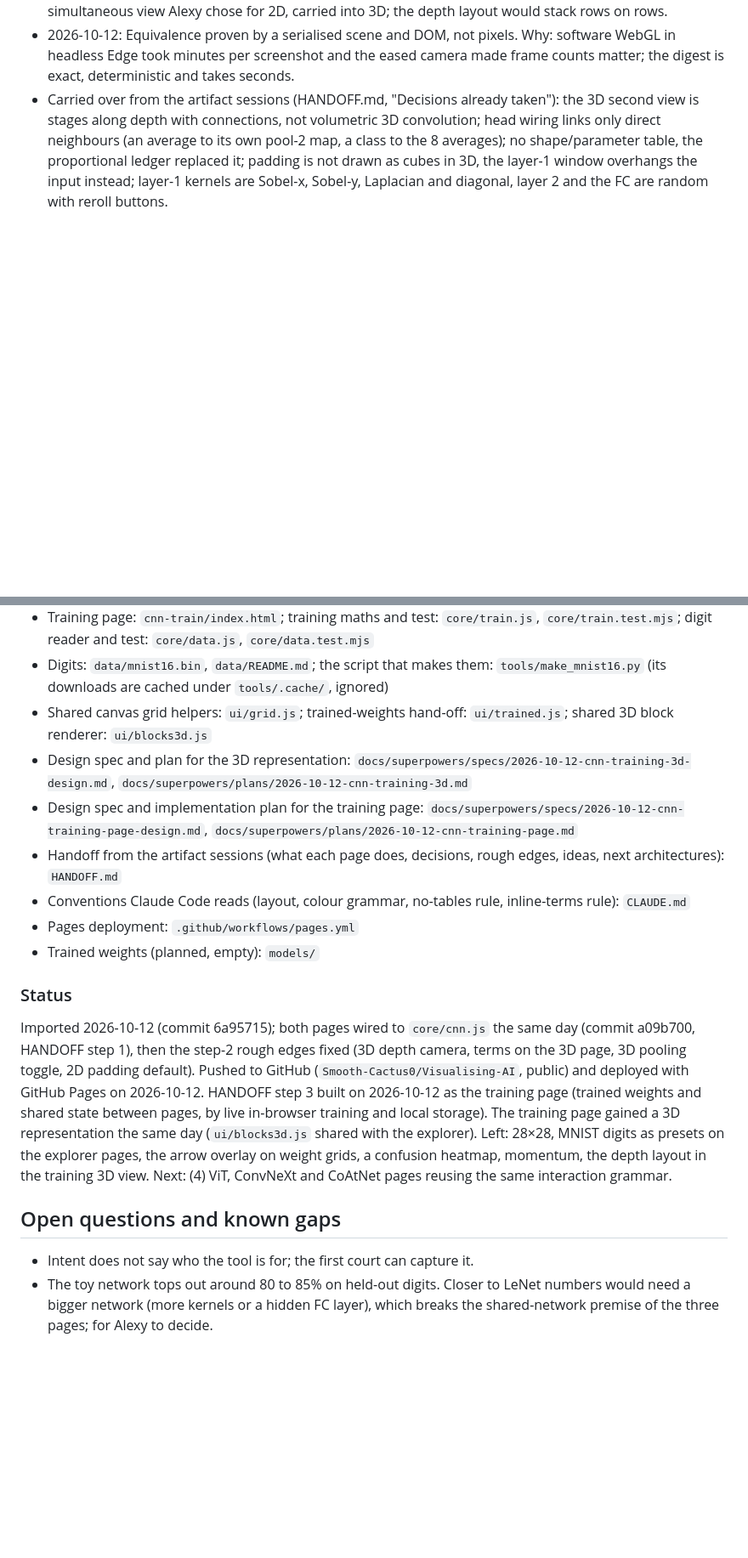
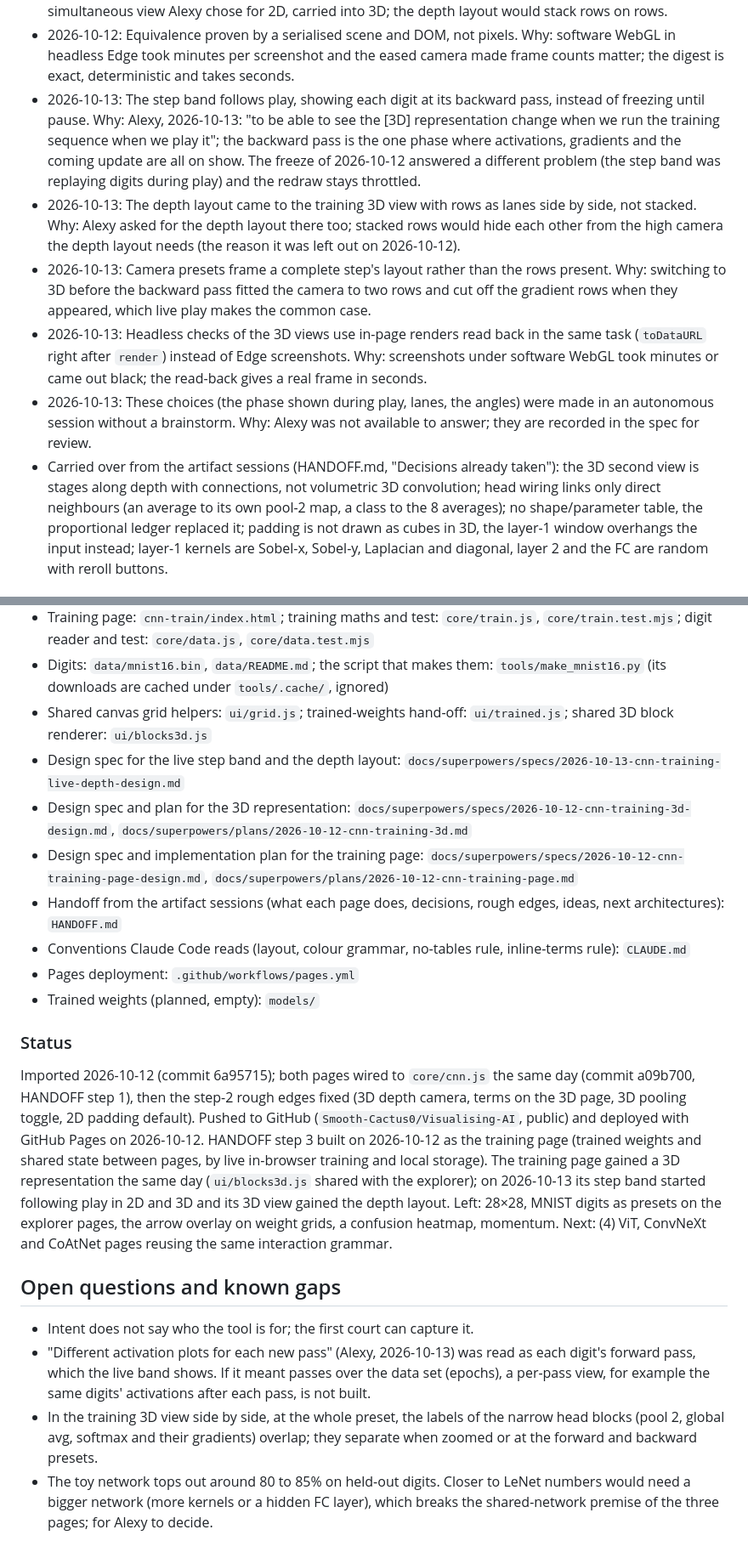
Before and after one commit to Smooth-Cactus0/Visualising-AI, a Markdown page: project_notes.md, 2 parts joined by grey strips. Shown at 85% size. GitHub-like rendering; blank space fills up the shorter version.

Commit message:
docs: record the live step band and the training depth layout
Co-Authored-By: Claude Opus 5.5 <noreply@anthropic.com>

```diff
--- a/project_notes.md
+++ b/project_notes.md
@@ -59,6 +60,11 @@ Interactive web pages, with no build step, that show what the boxes in a deep-le
 - 2026-10-12: The block renderer moved out of the explorer into `ui/blocks3d.js` rather than being copied. Why: one copy; proven unchanged by a scene digest in five states.
 - 2026-10-12: Scene rows, forward over gradients over w · ∂L/∂w · w′, side-by-side only. Why: the simultaneous view Alexy chose for 2D, carried into 3D; the depth layout would stack rows on rows.
 - 2026-10-12: Equivalence proven by a serialised scene and DOM, not pixels. Why: software WebGL in headless Edge took minutes per screenshot and the eased camera made frame counts matter; the digest is exact, deterministic and takes seconds.
+- 2026-10-13: The step band follows play, showing each digit at its backward pass, instead of freezing until pause. Why: Alexy, 2026-10-13: "to be able to see the [3D] representation change when we run the training sequence when we play it"; the backward pass is the one phase where activations, gradients and the coming update are all on show. The freeze of 2026-10-12 answered a different problem (the step band was replaying digits during play) and the redraw stays throttled.
+- 2026-10-13: The depth layout came to the training 3D view with rows as lanes side by side, not stacked. Why: Alexy asked for the depth layout there too; stacked rows would hide each other from the high camera the depth layout needs (the reason it was left out on 2026-10-12).
+- 2026-10-13: Camera presets frame a complete step's layout rather than the rows present. Why: switching to 3D before the backward pass fitted the camera to two rows and cut off the gradient rows when they appeared, which live play makes the common case.
+- 2026-10-13: Headless checks of the 3D views use in-page renders read back in the same task (`toDataURL` right after `render`) instead of Edge screenshots. Why: screenshots under software WebGL took minutes or came out black; the read-back gives a real frame in seconds.
+- 2026-10-13: These choices (the phase shown during play, lanes, the angles) were made in an autonomous session without a brainstorm. Why: Alexy was not available to answer; they are recorded in the spec for review.
 - Carried over from the artifact sessions (HANDOFF.md, "Decisions already taken"): the 3D second view is stages along depth with connections, not volumetric 3D convolution; head wiring links only direct neighbours (an average to its own pool-2 map, a class to the 8 averages); no shape/parameter table, the proportional ledger replaced it; padding is not drawn as cubes in 3D, the layer-1 window overhangs the input instead; layer-1 kernels are Sobel-x, Sobel-y, Laplacian and diagonal, layer 2 and the FC are random with reroll buttons.
 
 ### Map
@@ -71,6 +77,7 @@ Interactive web pages, with no build step, that show what the boxes in a deep-le
 - Training page: `cnn-train/index.html`; training maths and test: `core/train.js`, `core/train.test.mjs`; digit reader and test: `core/data.js`, `core/data.test.mjs`
 - Digits: `data/mnist16.bin`, `data/README.md`; the script that makes them: `tools/make_mnist16.py` (its downloads are cached under `tools/.cache/`, ignored)
 - Shared canvas grid helpers: `ui/grid.js`; trained-weights hand-off: `ui/trained.js`; shared 3D block renderer: `ui/blocks3d.js`
+- Design spec for the live step band and the depth layout: `docs/superpowers/specs/2026-10-13-cnn-training-live-depth-design.md`
 - Design spec and plan for the 3D representation: `docs/superpowers/specs/2026-10-12-cnn-training-3d-design.md`, `docs/superpowers/plans/2026-10-12-cnn-training-3d.md`
 - Design spec and implementation plan for the training page: `docs/superpowers/specs/2026-10-12-cnn-training-page-design.md`, `docs/superpowers/plans/2026-10-12-cnn-training-page.md`
 - Handoff from the artifact sessions (what each page does, decisions, rough edges, ideas, next architectures): `HANDOFF.md`
@@ -79,8 +86,10 @@ Interactive web pages, with no build step, that show what the boxes in a deep-le
 - Trained weights (planned, empty): `models/`
 
 ### Status
-Imported 2026-10-12 (commit 6a95715); both pages wired to `core/cnn.js` the same day (commit a09b700, HANDOFF step 1), then the step-2 rough edges fixed (3D depth camera, terms on the 3D page, 3D pooling toggle, 2D padding default). Pushed to GitHub (`Smooth-Cactus0/Visualising-AI`, public) and deployed with GitHub Pages on 2026-10-12. HANDOFF step 3 built on 2026-10-12 as the training page (trained weights and shared state between pages, by live in-browser training and local storage). The training page gained a 3D representation the same day (`ui/blocks3d.js` shared with the explorer). Left: 28×28, MNIST digits as presets on the explorer pages, the arrow overlay on weight grids, a confusion heatmap, momentum, the depth layout in the training 3D view. Next: (4) ViT, ConvNeXt and CoAtNet pages reusing the same interaction grammar.
+Imported 2026-10-12 (commit 6a95715); both pages wired to `core/cnn.js` the same day (commit a09b700, HANDOFF step 1), then the step-2 rough edges fixed (3D depth camera, terms on the 3D page, 3D pooling toggle, 2D padding default). Pushed to GitHub (`Smooth-Cactus0/Visualising-AI`, public) and deployed with GitHub Pages on 2026-10-12. HANDOFF step 3 built on 2026-10-12 as the training page (trained weights and shared state between pages, by live in-browser training and local storage). The training page gained a 3D representation the same day (`ui/blocks3d.js` shared with the explorer); on 2026-10-13 its step band started following play in 2D and 3D and its 3D view gained the depth layout. Left: 28×28, MNIST digits as presets on the explorer pages, the arrow overlay on weight grids, a confusion heatmap, momentum. Next: (4) ViT, ConvNeXt and CoAtNet pages reusing the same interaction grammar.
 
 ## Open questions and known gaps
 - Intent does not say who the tool is for; the first court can capture it.
+- "Different activation plots for each new pass" (Alexy, 2026-10-13) was read as each digit's forward pass, which the live band shows. If it meant passes over the data set (epochs), a per-pass view, for example the same digits' activations after each pass, is not built.
+- In the training 3D view side by side, at the whole preset, the labels of the narrow head blocks (pool 2, global avg, softmax and their gradients) overlap; they separate when zoomed or at the forward and backward presets.
 - The toy network tops out around 80 to 85% on held-out digits. Closer to LeNet numbers would need a bigger network (more kernels or a hidden FC layer), which breaks the shared-network premise of the three pages; for Alexy to decide.
```
Also changed, not shown: other parts of project_notes.md (+7 -6 lines), 2 other files.
